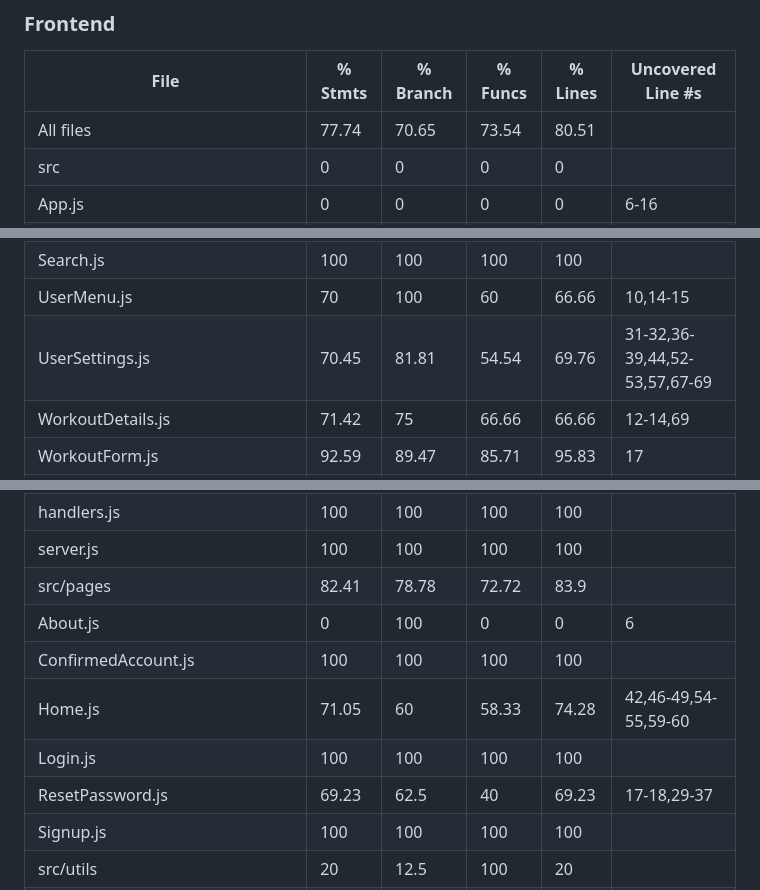
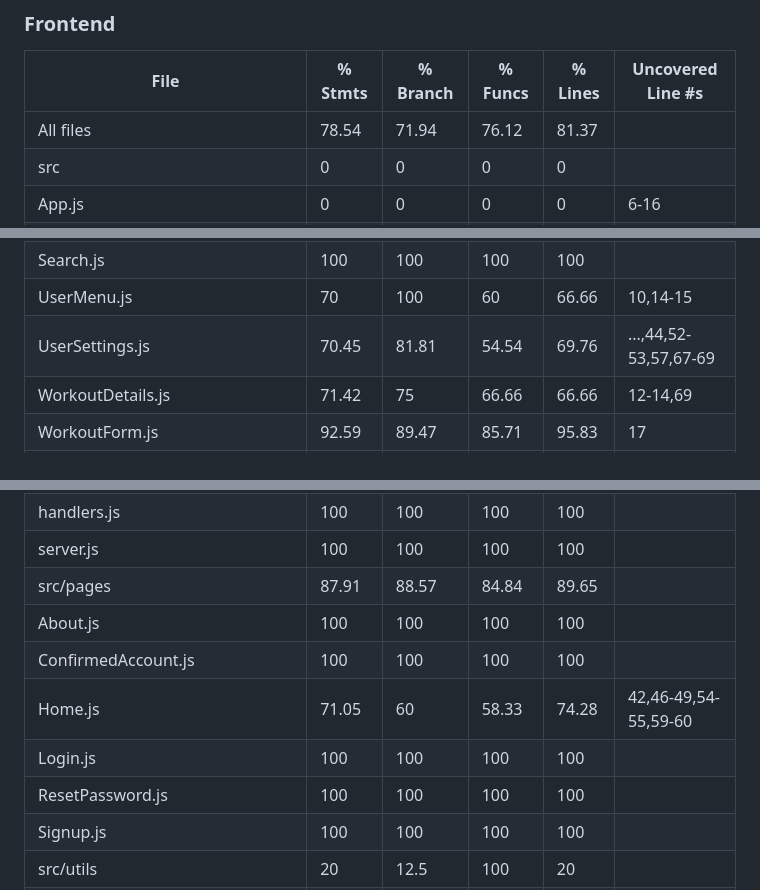
Before and after one commit to Marija-Kov/Workout-Mate, a Markdown page: README.md, 3 parts joined by grey strips. Rendered like a GitHub page.

```diff
--- a/README.md
+++ b/README.md
@@ -118,8 +118,8 @@ All files                    |   95.05 |     92.3 |      92 |   95.05 |
 
 ### Frontend
 File                             | % Stmts | % Branch | % Funcs | % Lines | Uncovered Line #s
----------------------------------|---------|----------|---------|---------|-------------------------------
-All files                        |   77.74 |    70.65 |   73.54 |   80.51 |
+---------------------------------|---------|----------|---------|---------|-----------------------
+All files                        |   78.54 |    71.94 |   76.12 |   81.37 |
  src                             |       0 |        0 |       0 |       0 |
   App.js                         |       0 |        0 |       0 |       0 | 6-16
   index.js                       |       0 |      100 |     100 |       0 | 8-9
@@ -130,7 +130,7 @@ All files                        |   77.74 |    70.65 |   73.54 |   80.51 |
   Pagination.js                  |      75 |    61.29 |     100 |     100 | 9-18
   Search.js                      |     100 |      100 |     100 |     100 |
   UserMenu.js                    |      70 |      100 |      60 |   66.66 | 10,14-15
-  UserSettings.js                |   70.45 |    81.81 |   54.54 |   69.76 | 31-32,36-39,44,52-53,57,67-69
+  UserSettings.js                |   70.45 |    81.81 |   54.54 |   69.76 | ...,44,52-53,57,67-69
   WorkoutDetails.js              |   71.42 |       75 |   66.66 |   66.66 | 12-14,69
   WorkoutForm.js                 |   92.59 |    89.47 |   85.71 |   95.83 | 17
  src/context                     |   48.27 |       25 |   42.85 |      50 |
@@ -156,12 +156,12 @@ All files                        |   77.74 |    70.65 |   73.54 |   80.51 |
  src/mocks                       |     100 |      100 |     100 |     100 |
   handlers.js                    |     100 |      100 |     100 |     100 |
   server.js                      |     100 |      100 |     100 |     100 |
- src/pages                       |   82.41 |    78.78 |   72.72 |    83.9 |
-  About.js                       |       0 |      100 |       0 |       0 | 6
+ src/pages                       |   87.91 |    88.57 |   84.84 |   89.65 |
+  About.js                       |     100 |      100 |     100 |     100 |
   ConfirmedAccount.js            |     100 |      100 |     100 |     100 |
   Home.js                        |   71.05 |       60 |   58.33 |   74.28 | 42,46-49,54-55,59-60
   Login.js                       |     100 |      100 |     100 |     100 |
-  ResetPassword.js               |   69.23 |     62.5 |      40 |   69.23 | 17-18,29-37
+  ResetPassword.js               |     100 |      100 |     100 |     100 |
   Signup.js                      |     100 |      100 |     100 |     100 |
  src/utils                       |      20 |     12.5 |     100 |      20 |
   logOutIfTokenExpired.js        |      20 |     12.5 |     100 |      20 | 4-13
```
Also changed, not shown: other parts of README.md (+1 -1 lines).
